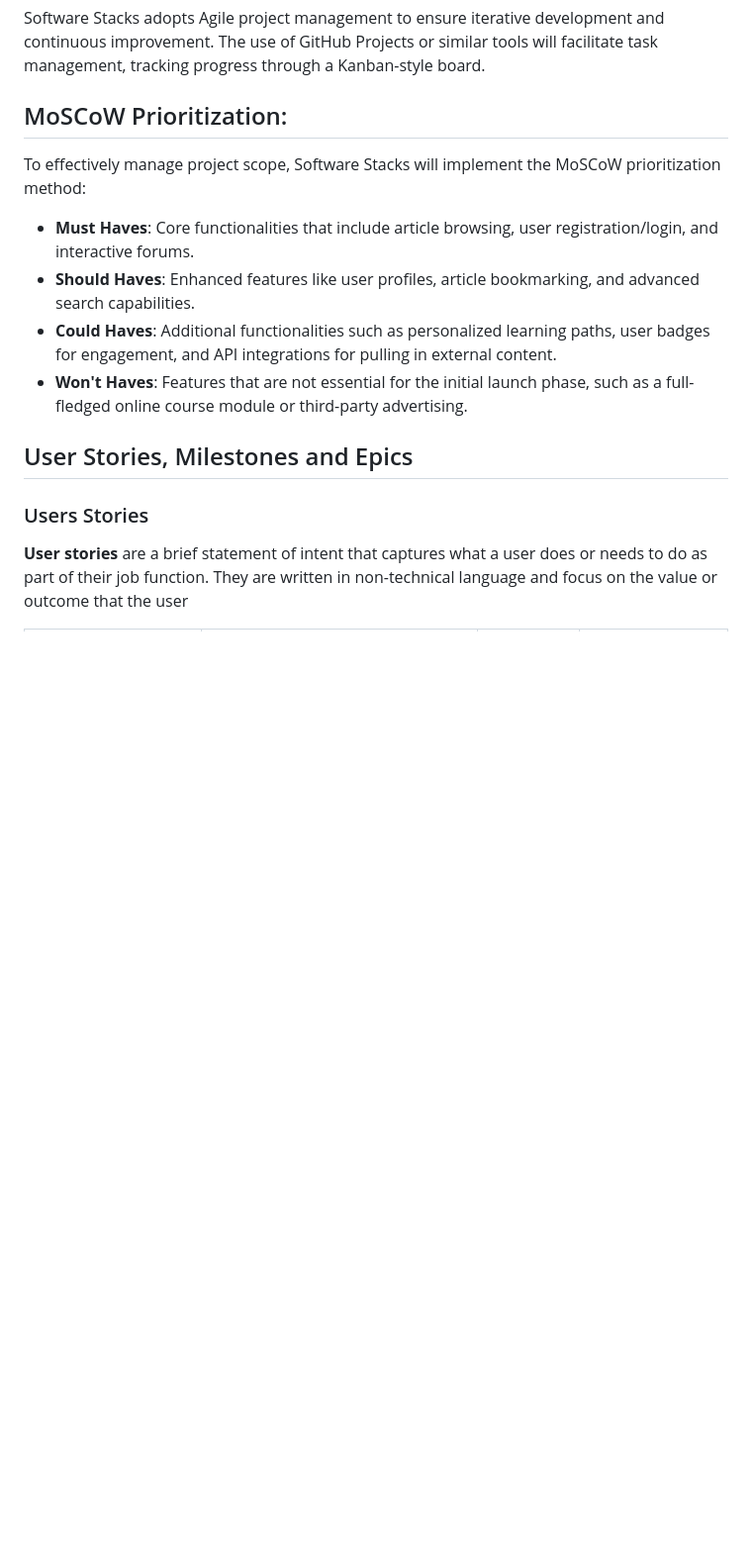
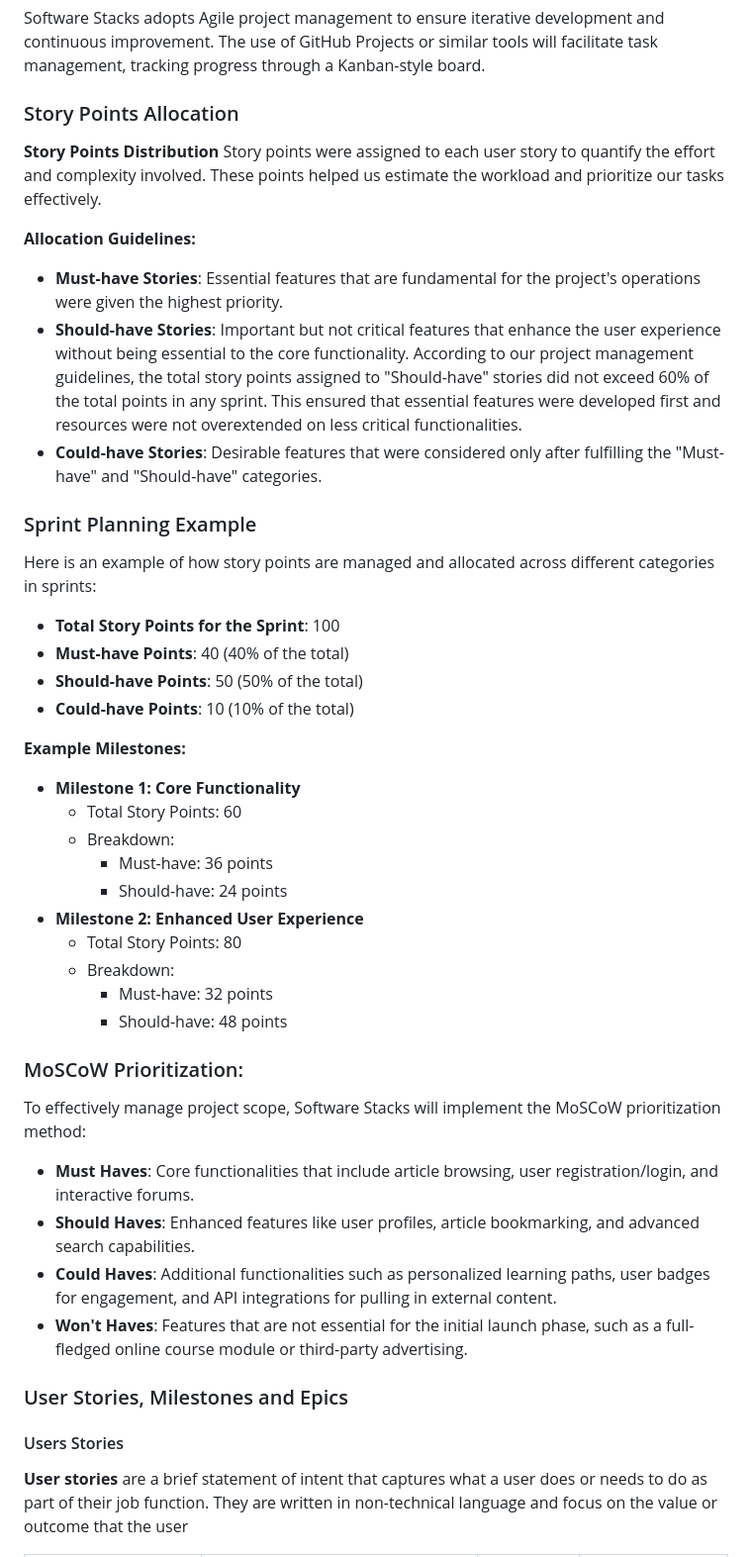
Before and after one commit to SwathiKeshavamurthy/SoftwareStacks-P4, a Markdown page: README.md, the part around the change printed below. Shown: that part at 99% size. Drawn GitHub-style; blank space fills up the shorter version.

Commit message:
Add sprint allocation to README.md

```diff
--- a/README.md
+++ b/README.md
@@ -218,16 +220,46 @@ Software Stacks aims to create a centralized platform where users can explore, l
 ## Agile Methodologies - Project Management:
 Software Stacks adopts Agile project management to ensure iterative development and continuous improvement. The use of GitHub Projects or similar tools will facilitate task management, tracking progress through a Kanban-style board.
 
-## MoSCoW Prioritization:
+### Story Points Allocation
+
+**Story Points Distribution**
+Story points were assigned to each user story to quantify the effort and complexity involved. These points helped us estimate the workload and prioritize our tasks effectively.
+
+**Allocation Guidelines:**
+- **Must-have Stories**: Essential features that are fundamental for the project's operations were given the highest priority.
+- **Should-have Stories**: Important but not critical features that enhance the user experience without being essential to the core functionality. According to our project management guidelines, the total story points assigned to "Should-have" stories did not exceed 60% of the total points in any sprint. This ensured that essential features were developed first and resources were not overextended on less critical functionalities.
+- **Could-have Stories**: Desirable features that were considered only after fulfilling the "Must-have" and "Should-have" categories.
+
+### Sprint Planning Example
+Here is an example of how story points are managed and allocated across different categories in sprints:
+
+- **Total Story Points for the Sprint**: 100
+- **Must-have Points**: 40 (40% of the total)
+- **Should-have Points**: 50 (50% of the total)
+- **Could-have Points**: 10 (10% of the total)
+
+**Example Milestones:**
+- **Milestone 1: Core Functionality**
+  - Total Story Points: 60
+  - Breakdown:
+    - Must-have: 36 points
+    - Should-have: 24 points
+- **Milestone 2: Enhanced User Experience**
+  - Total Story Points: 80
+  - Breakdown:
+    - Must-have: 32 points
+    - Should-have: 48 points
+
+### MoSCoW Prioritization:
 To effectively manage project scope, Software Stacks will implement the MoSCoW prioritization method:
 - **Must Haves**: Core functionalities that include article browsing, user registration/login, and interactive forums.
 - **Should Haves**: Enhanced features like user profiles, article bookmarking, and advanced search capabilities.
 - **Could Haves**: Additional functionalities such as personalized learning paths, user badges for engagement, and API integrations for pulling in external content.
 - **Won't Haves**: Features that are not essential for the initial launch phase, such as a full-fledged online course module or third-party advertising.
 
-## User Stories, Milestones and Epics
+### User Stories, Milestones and Epics
 
-### Users Stories
+#### Users Stories
 
 **User stories** are a brief statement of intent that captures what a user does or needs to do as part of their job function. They are written in non-technical language and focus on the value or outcome that the user
 
```
Also changed, not shown: other parts of README.md (+22 -20 lines).
